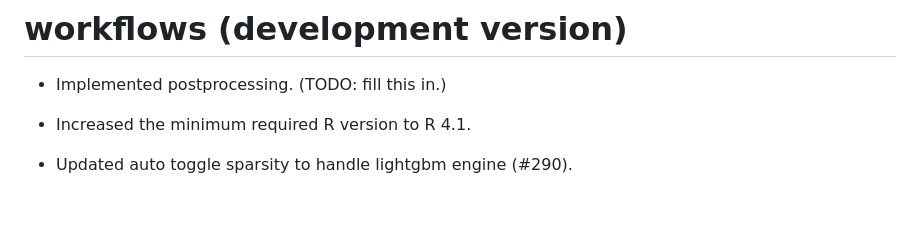
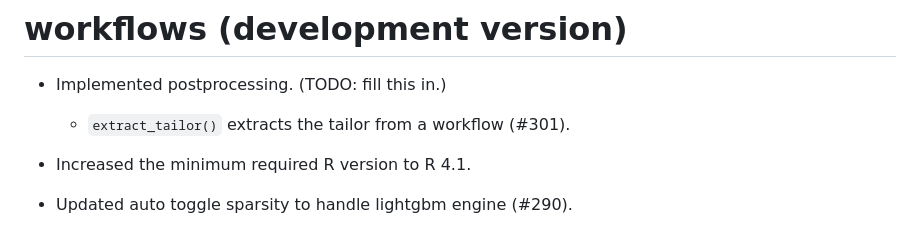
Before and after one commit to tidymodels/workflows, a Markdown page: NEWS.md, the part around the change. GitHub-like rendering; blank space fills up the shorter version.

Commit message:
Update NEWS

```diff
--- a/NEWS.md
+++ b/NEWS.md
@@ -1,6 +1,7 @@
 # workflows (development version)
 
 * Implemented postprocessing. (TODO: fill this in.)
+    - `extract_tailor()` extracts the tailor from a workflow (#301).
 
 * Increased the minimum required R version to R 4.1.
 
```
